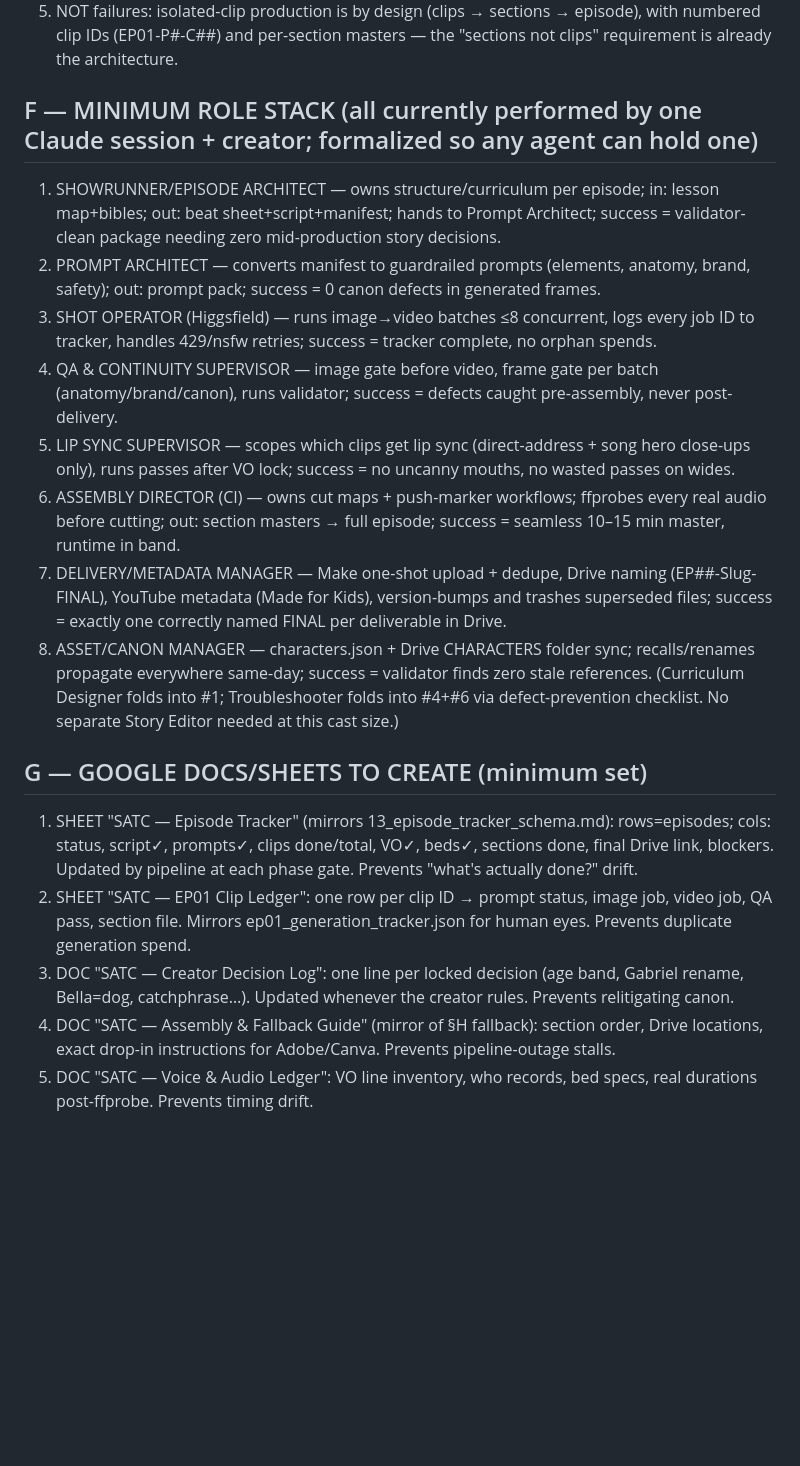
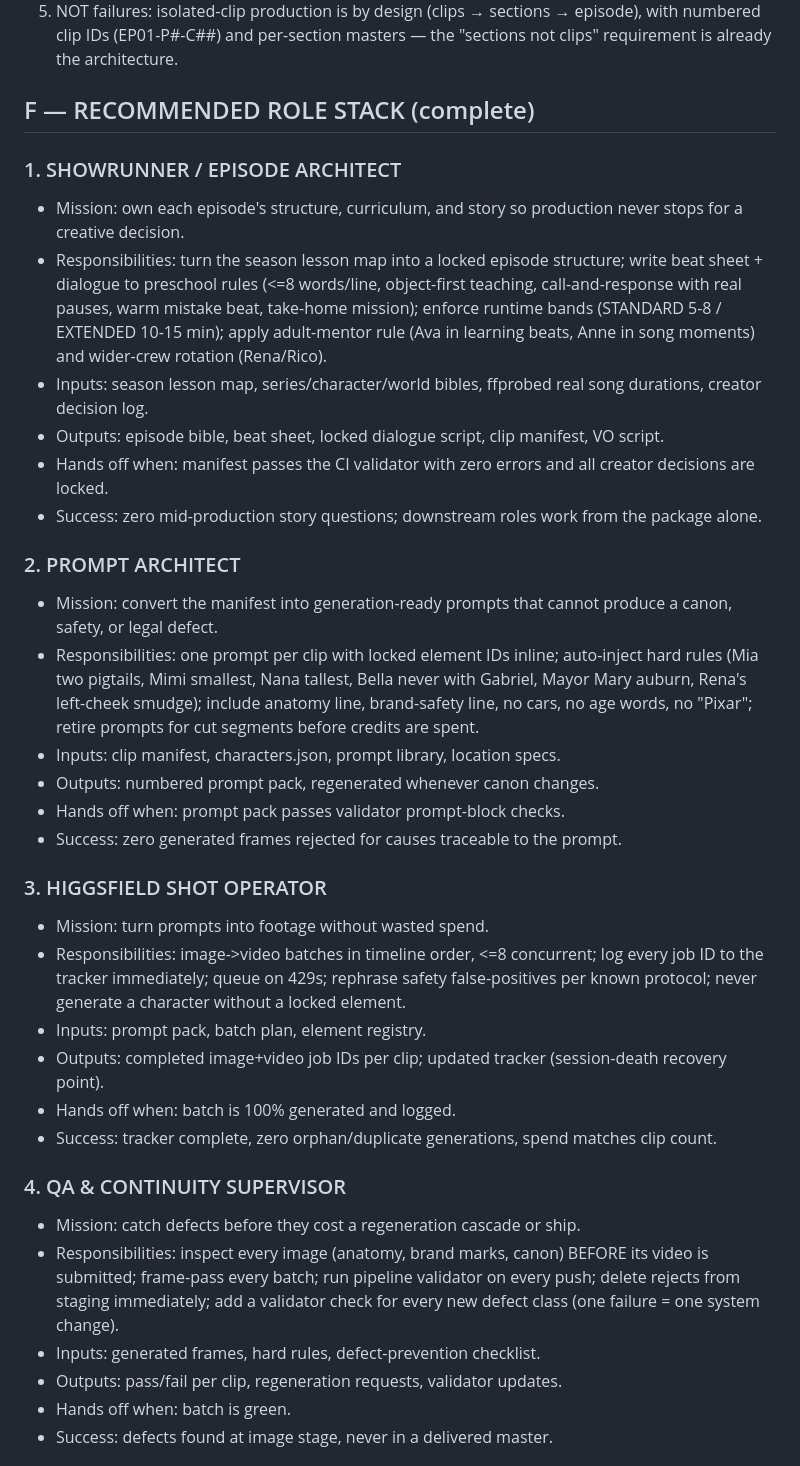
Before and after one commit to jdpooh84-cmd/gigis-playhouse, a Markdown page: sunny-and-the-crew/production-os/23_production_state_audit_2026-07-11.md, the part around one of its changes. Rendered like a GitHub page; blank space fills up the shorter version.

Commit message:
audit: expand role stack + operating docs sections to full spec detail
Co-Authored-By: Claude Fable 5 <noreply@anthropic.com>
Claude-Session: https://claude.ai/code/session_01QnjSJgNviw1SMbgoURBuk2

```diff
--- a/sunny-and-the-crew/production-os/23_production_state_audit_2026-07-11.md
+++ b/sunny-and-the-crew/production-os/23_production_state_audit_2026-07-11.md
@@ -32,20 +32,37 @@ NO FULL EPISODE VIDEO EXISTS. Everything else (story, reflection, outro) has pro
 4. Historical failure modes (now systemized, listed for the record): planned-vs-real audio drift (fixed: ffprobe rule) · stale canon docs (fixed: validator) · trademark/species defects in a locked master (fixed: v1.1 + brand/anatomy gates) · Make delivery double-fires (fixed: dedupe step) · mislabeled Drive FINAL (open item above) · rejected candidates lingering in staging (fixed: purge rule).
 5. NOT failures: isolated-clip production is by design (clips → sections → episode), with numbered clip IDs (EP01-P#-C##) and per-section masters — the "sections not clips" requirement is already the architecture.
 
-## F — MINIMUM ROLE STACK (all currently performed by one Claude session + creator; formalized so any agent can hold one)
-1. SHOWRUNNER/EPISODE ARCHITECT — owns structure/curriculum per episode; in: lesson map+bibles; out: beat sheet+script+manifest; hands to Prompt Architect; success = validator-clean package needing zero mid-production story decisions.
-2. PROMPT ARCHITECT — converts manifest to guardrailed prompts (elements, anatomy, brand, safety); out: prompt pack; success = 0 canon defects in generated frames.
-3. SHOT OPERATOR (Higgsfield) — runs image→video batches ≤8 concurrent, logs every job ID to tracker, handles 429/nsfw retries; success = tracker complete, no orphan spends.
-4. QA & CONTINUITY SUPERVISOR — image gate before video, frame gate per batch (anatomy/brand/canon), runs validator; success = defects caught pre-assembly, never post-delivery.
-5. LIP SYNC SUPERVISOR — scopes which clips get lip sync (direct-address + song hero close-ups only), runs passes after VO lock; success = no uncanny mouths, no wasted passes on wides.
-6. ASSEMBLY DIRECTOR (CI) — owns cut maps + push-marker workflows; ffprobes every real audio before cutting; out: section masters → full episode; success = seamless 10–15 min master, runtime in band.
-7. DELIVERY/METADATA MANAGER — Make one-shot upload + dedupe, Drive naming (EP##-Slug-FINAL), YouTube metadata (Made for Kids), version-bumps and trashes superseded files; success = exactly one correctly named FINAL per deliverable in Drive.
-8. ASSET/CANON MANAGER — characters.json + Drive CHARACTERS folder sync; recalls/renames propagate everywhere same-day; success = validator finds zero stale references.
-(Curriculum Designer folds into #1; Troubleshooter folds into #4+#6 via defect-prevention checklist. No separate Story Editor needed at this cast size.)
+## F — RECOMMENDED ROLE STACK (complete)
 
-## G — GOOGLE DOCS/SHEETS TO CREATE (minimum set)
-1. SHEET "SATC — Episode Tracker" (mirrors 13_episode_tracker_schema.md): rows=episodes; cols: status, script✓, prompts✓, clips done/total, VO✓, beds✓, sections done, final Drive link, blockers. Updated by pipeline at each phase gate. Prevents "what's actually done?" drift.
-2. SHEET "SATC — EP01 Clip Ledger": one row per clip ID → prompt status, image job, video job, QA pass, section file. Mirrors ep01_generation_tracker.json for human eyes. Prevents duplicate generation spend.
-3. DOC "SATC — Creator Decision Log": one line per locked decision (age band, Gabriel rename, Bella=dog, catchphrase…). Updated whenever the creator rules. Prevents relitigating canon.
-4. DOC "SATC — Assembly & Fallback Guide" (mirror of §H fallback): section order, Drive locations, exact drop-in instructions for Adobe/Canva. Prevents pipeline-outage stalls.
-5. DOC "SATC — Voice & Audio Ledger": VO line inventory, who records, bed specs, real durations post-ffprobe. Prevents timing drift.
+### 1. SHOWRUNNER / EPISODE ARCHITECT
+- Mission: own each episode's structure, curriculum, and story so production never stops for a creative decision.
+- Responsibilities: turn the season lesson map into a locked episode structure; write beat sheet + dialogue to preschool rules (<=8 words/line, object-first teaching, call-and-response with real pauses, warm mistake beat, take-home mission); enforce runtime bands (STANDARD 5-8 / EXTENDED 10-15 min); apply adult-mentor rule (Ava in learning beats, Anne in song moments) and wider-crew rotation (Rena/Rico).
+- Inputs: season lesson map, series/character/world bibles, ffprobed real song durations, creator decision log.
+- Outputs: episode bible, beat sheet, locked dialogue script, clip manifest, VO script.
+- Hands off when: manifest passes the CI validator with zero errors and all creator decisions are locked.
+- Success: zero mid-production story questions; downstream roles work from the package alone.
+
+### 2. PROMPT ARCHITECT
+- Mission: convert the manifest into generation-ready prompts that cannot produce a canon, safety, or legal defect.
+- Responsibilities: one prompt per clip with locked element IDs inline; auto-inject hard rules (Mia two pigtails, Mimi smallest, Nana tallest, Bella never with Gabriel, Mayor Mary auburn, Rena's left-cheek smudge); include anatomy line, brand-safety line, no cars, no age words, no "Pixar"; retire prompts for cut segments before credits are spent.
+- Inputs: clip manifest, characters.json, prompt library, location specs.
+- Outputs: numbered prompt pack, regenerated whenever canon changes.
+- Hands off when: prompt pack passes validator prompt-block checks.
+- Success: zero generated frames rejected for causes traceable to the prompt.
+
+### 3. HIGGSFIELD SHOT OPERATOR
+- Mission: turn prompts into footage without wasted spend.
+- Responsibilities: image->video batches in timeline order, <=8 concurrent; log every job ID to the tracker immediately; queue on 429s; rephrase safety false-positives per known protocol; never generate a character without a locked element.
+- Inputs: prompt pack, batch plan, element registry.
+- Outputs: completed image+video job IDs per clip; updated tracker (session-death recovery point).
+- Hands off when: batch is 100% generated and logged.
+- Success: tracker complete, zero orphan/duplicate generations, spend matches clip count.
+
+### 4. QA & CONTINUITY SUPERVISOR
+- Mission: catch defects before they cost a regeneration cascade or ship.
+- Responsibilities: inspect every image (anatomy, brand marks, canon) BEFORE its video is submitted; frame-pass every batch; run pipeline validator on every push; delete rejects from staging immediately; add a validator check for every new defect class (one failure = one system change).
+- Inputs: generated frames, hard rules, defect-prevention checklist.
+- Outputs: pass/fail per clip, regeneration requests, validator updates.
+- Hands off when: batch is green.
+- Success: defects found at image stage, never in a delivered master.
+
```
Also changed, not shown: other parts of sunny-and-the-crew/production-os/23_production_state_audit_2026-07-11.md (+62 -0 lines).
